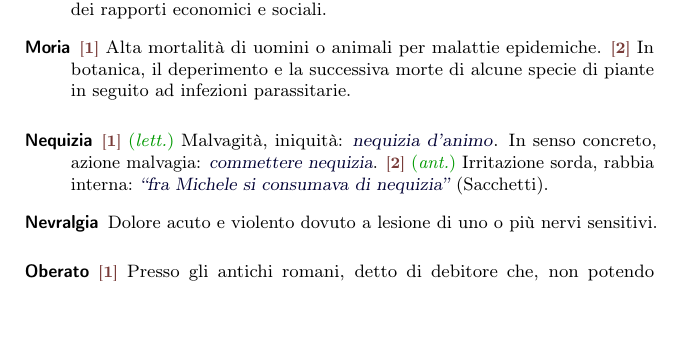
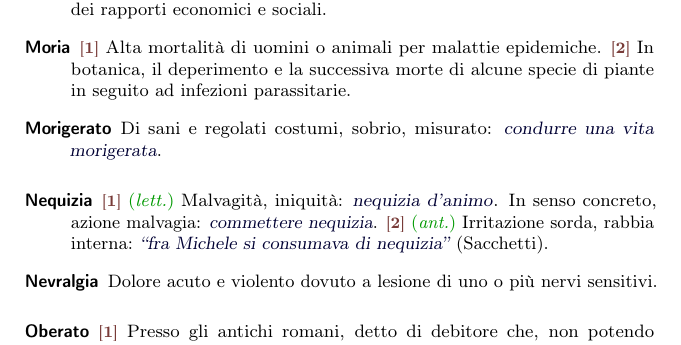
Before and after one commit to pdigiglio/dizionario, a LaTeX document (main.tex, which reads listeParole/M.tex): part of page 9 of 14, cut so that both start at the same text, the shorter picture padded with empty space. Compiled offline with pdfLaTeX.

Commit message:
add 'morigerato'

```diff
--- a/listeParole/M.tex
+++ b/listeParole/M.tex
@@ -43,3 +43,8 @@
     name        = {Moria},% 2016-09-03
     description = {\switch{1}~Alta mortalità di uomini o animali per malattie epidemiche. \switch{2}~In botanica, il deperimento e la successiva morte di alcune specie di piante in seguito ad infezioni parassitarie}%
 }
+
+\newglossaryentry{morigerato}{% 10
+    name        = {Morigerato},% 2016-09-19
+    description = {Di sani e regolati costumi, sobrio, misurato: \ex{condurre una vita morigerata}}%
+}
```
